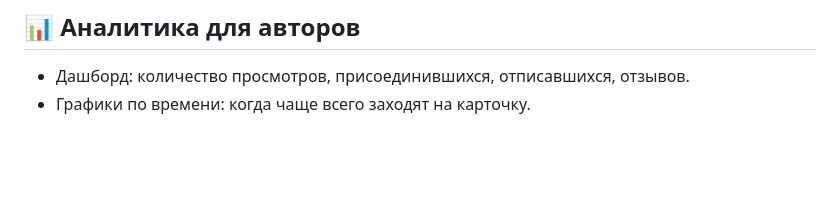
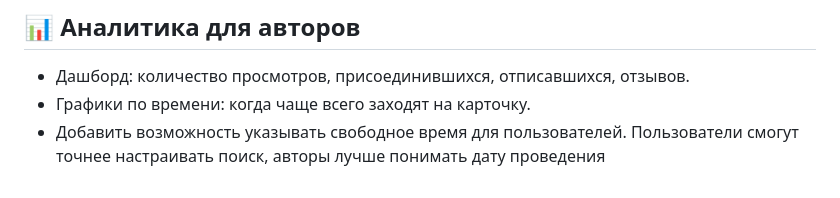
Before and after one commit to Orange-hanter/TuserDuser, a Markdown page: Docs/UserStories.md, the part around the change. Drawn GitHub-style; blank space fills up the shorter version.

Commit message:
New one idea

```diff
--- a/Docs/UserStories.md
+++ b/Docs/UserStories.md
@@ -458,3 +458,4 @@
 ## 📊 Аналитика для авторов
 - Дашборд: количество просмотров, присоединившихся, отписавшихся, отзывов.
 - Графики по времени: когда чаще всего заходят на карточку.
+- Добавить возможность указывать свободное время для пользователей. Пользователи смогут точнее настраивать поиск, авторы лучше понимать дату проведения
```
